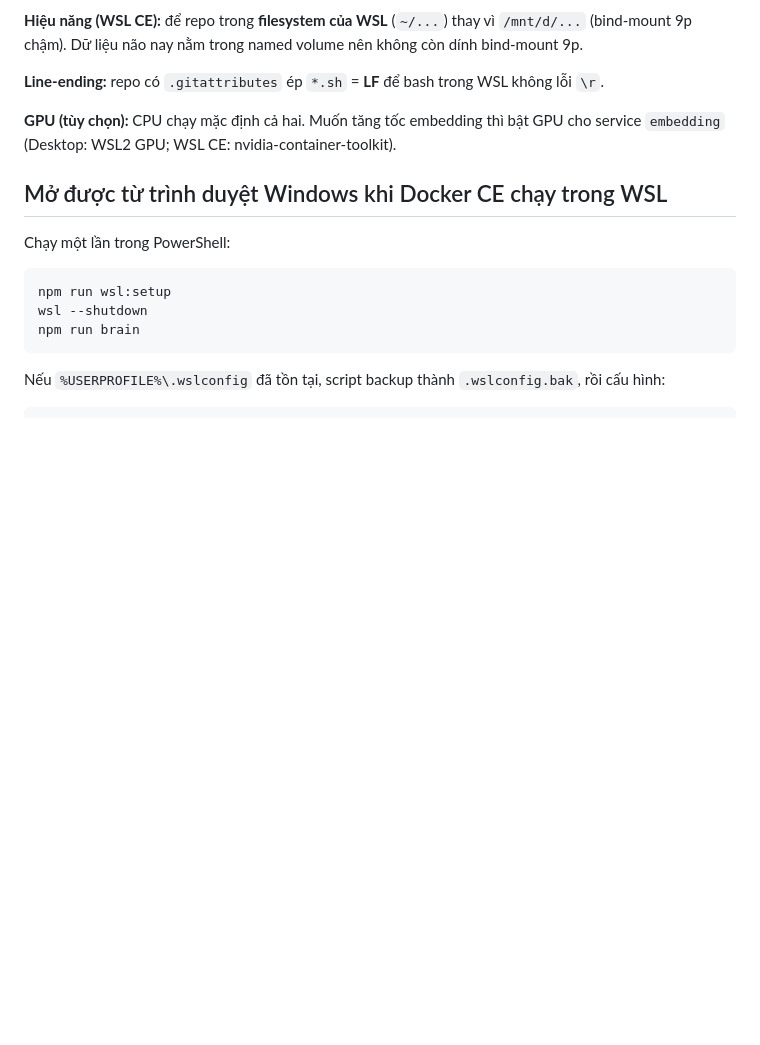
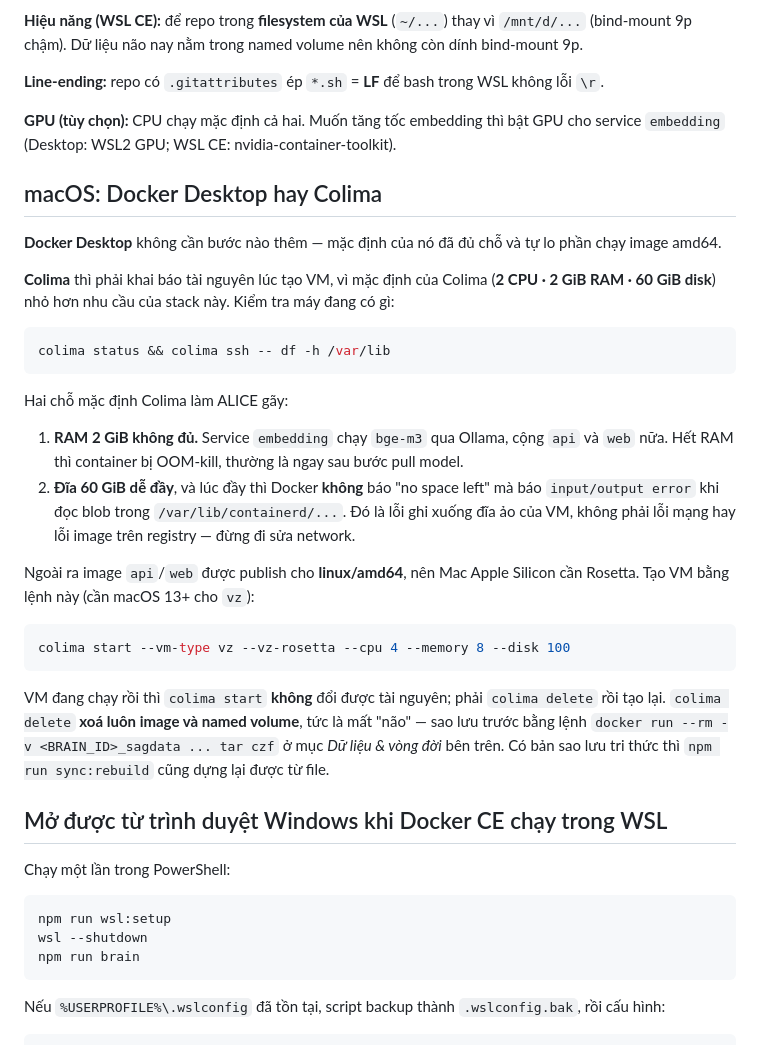
Before and after one commit to blueberry-sensei/alice-coding, a Markdown page: brain/stack/README.md, the part around the change. GitHub-like rendering; blank space fills up the shorter version.

Commit message:
feat: enhance macOS support; add Colima configuration details for Docker

````diff
--- a/brain/stack/README.md
+++ b/brain/stack/README.md
@@ -126,6 +126,38 @@ Stack gồm **toàn container Linux** nên **giống hệt** trên cả hai máy
 
 **GPU (tùy chọn):** CPU chạy mặc định cả hai. Muốn tăng tốc embedding thì bật GPU cho service `embedding` (Desktop: WSL2 GPU; WSL CE: nvidia-container-toolkit).
 
+## macOS: Docker Desktop hay Colima
+
+**Docker Desktop** không cần bước nào thêm — mặc định của nó đã đủ chỗ và tự lo phần chạy
+image amd64.
+
+**Colima** thì phải khai báo tài nguyên lúc tạo VM, vì mặc định của Colima
+(**2 CPU · 2 GiB RAM · 60 GiB disk**) nhỏ hơn nhu cầu của stack này. Kiểm tra máy đang có gì:
+
+```bash
+colima status && colima ssh -- df -h /var/lib
+```
+
+Hai chỗ mặc định Colima làm ALICE gãy:
+
+1. **RAM 2 GiB không đủ.** Service `embedding` chạy `bge-m3` qua Ollama, cộng `api` và `web`
+   nữa. Hết RAM thì container bị OOM-kill, thường là ngay sau bước pull model.
+2. **Đĩa 60 GiB dễ đầy**, và lúc đầy thì Docker **không** báo "no space left" mà báo
+   `input/output error` khi đọc blob trong `/var/lib/containerd/...`. Đó là lỗi ghi xuống đĩa ảo
+   của VM, không phải lỗi mạng hay lỗi image trên registry — đừng đi sửa network.
+
+Ngoài ra image `api`/`web` được publish cho **linux/amd64**, nên Mac Apple Silicon cần Rosetta.
+Tạo VM bằng lệnh này (cần macOS 13+ cho `vz`):
+
+```bash
+colima start --vm-type vz --vz-rosetta --cpu 4 --memory 8 --disk 100
+```
+
+VM đang chạy rồi thì `colima start` **không** đổi được tài nguyên; phải `colima delete` rồi tạo
+lại. `colima delete` **xoá luôn image và named volume**, tức là mất "não" — sao lưu trước bằng
+lệnh `docker run --rm -v <BRAIN_ID>_sagdata ... tar czf` ở mục *Dữ liệu & vòng đời* bên trên.
+Có bản sao lưu tri thức thì `npm run sync:rebuild` cũng dựng lại được từ file.
+
 ## Mở được từ trình duyệt Windows khi Docker CE chạy trong WSL
 
 Chạy một lần trong PowerShell:
````
Also changed, not shown: README.md (+14 -0 lines).
